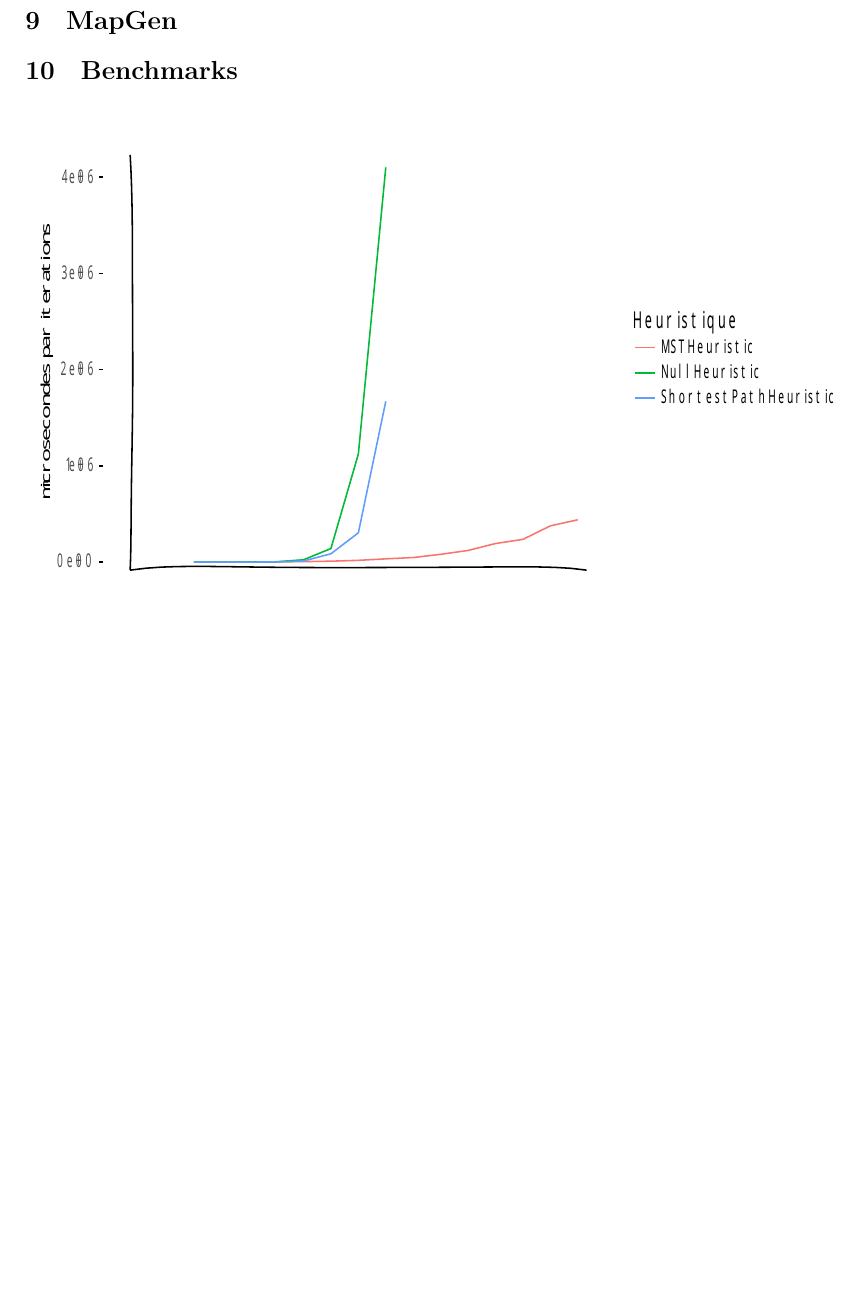
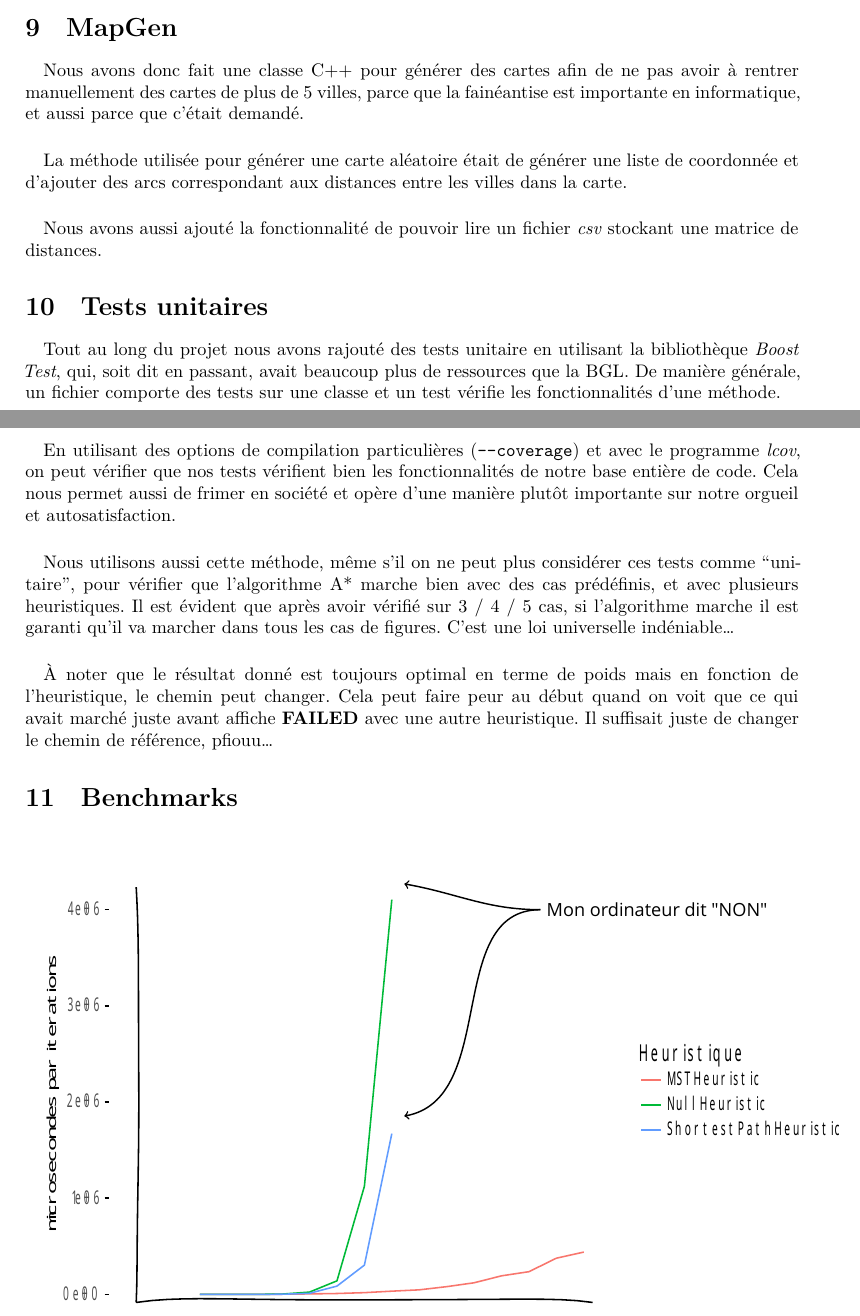
Before and after one commit to minijackson/PR-3602, a LaTeX document (report/main.tex): part of page 14 of 15 before the commit and two parts of pages 13 and 14 of 15 after it, the two joined at a grey line, cut so that both start at the same text, the shorter picture padded with empty space. Compiled offline with XeLaTeX; a missing font is replaced by an installed copy or a similar font.

Commit message:
[report] Adding unit tests + benchmark arrows

```diff
--- a/report/main.tex
+++ b/report/main.tex
@@ -570,11 +570,57 @@ nous nous retrouvions soudainement dans cette oisiveté insoutenable.
 
 \section{MapGen}
 
+\paragraph{} Nous avons donc fait une classe C++ pour générer des cartes afin
+de ne pas avoir à rentrer manuellement des cartes de plus de 5 villes, parce
+que la fainéantise est importante en informatique, et aussi parce que c'était
+demandé.
+
+\paragraph{} La méthode utilisée pour générer une carte aléatoire était de
+générer une liste de coordonnée et d'ajouter des arcs correspondant aux
+distances entre les villes dans la carte.
+
+\paragraph{} Nous avons aussi ajouté la fonctionnalité de pouvoir lire un
+fichier \emph{csv} stockant une matrice de distances.
+
+\section{Tests unitaires}
+
+\paragraph{} Tout au long du projet nous avons rajouté des tests unitaire en
+utilisant la bibliothèque \emph{Boost Test}, qui, soit dit en passant, avait
+beaucoup plus de ressources que la BGL. De manière générale, un fichier
+comporte des tests sur une classe et un test vérifie les fonctionnalités d'une
+méthode.
+
+\paragraph{} En utilisant des options de compilation particulières
+(\texttt{--coverage}) et avec le programme \emph{lcov}, on peut vérifier que
+nos tests vérifient bien les fonctionnalités de notre base entière de code.
+Cela nous permet aussi de frimer en société et opère d'une manière plutôt
+importante sur notre orgueil et autosatisfaction.
+
+\paragraph{} Nous utilisons aussi cette méthode, même s'il on ne peut plus
+considérer ces tests comme ``unitaire'', pour vérifier que l'algorithme A*
+marche bien avec des cas prédéfinis, et avec plusieurs heuristiques. Il est
+évident que après avoir vérifié sur 3 / 4 / 5 cas, si l'algorithme marche il
+est garanti qu'il va marcher dans tous les cas de figures. C'est une loi
+universelle indéniable\ldots
+
+\paragraph{} À noter que le résultat donné est toujours optimal en terme de
+poids mais en fonction de l'heuristique, le chemin peut changer. Cela peut
+faire peur au début quand on voit que ce qui avait marché juste avant affiche
+\textbf{FAILED} avec une autre heuristique. Il suffisait juste de changer le
+chemin de référence, pfiouu\ldots
+
 \section{Benchmarks}
 
 \begin{figure}[H]
 	\centering
-	\includegraphics[scale=0.8]{graphs/benchmarks.pdf}
+	{\fontspec{Humor-Sans}
+	\begin{tikzpicture}
+		\node (img) at (0,0) {\includegraphics[scale=0.8]{graphs/benchmarks.pdf}};
+		\node (comp) at (4,4) {Mon ordinateur dit "NON"};
+		\draw[thick,<-] (-.9,0) to [out=10,in=180] (comp);
+		\draw[thick,<-] (-.9,4.5) to [out=-10,in=180] (comp);
+	\end{tikzpicture}
+	}
 	\caption{Résultats du benchmark}
 	\label{fig:benchmarks}
 \end{figure}
```
Also changed, not shown: report/main.tex (4 more changed lines).
